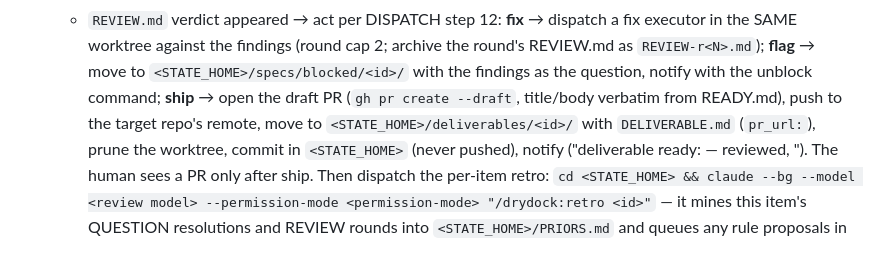
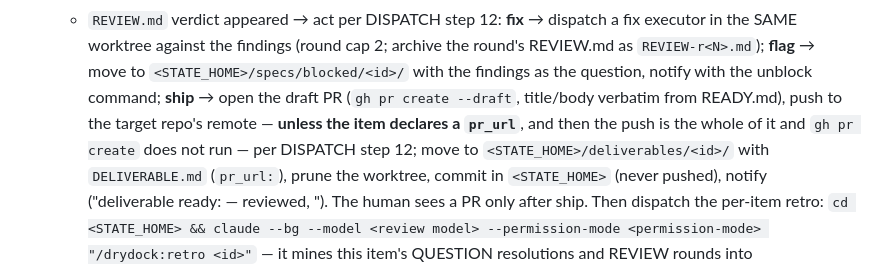
Before and after one commit to phspagiari/drydock, a Markdown page: plugin/contracts/ORCHESTRATOR.md, the part around the change. Rendered like a GitHub page.

Commit message:
contracts: make the ship caller honour a declared pull request
The dispatch loop's `**ship**` bullet handed the orchestrator a complete
literal `gh pr create --draft`, so nothing on the ship path had a reason to
open step 12 — the same shape the worktree bullet had before the previous
commit, further down under step 2 and on the other half of the feature.

Left as it was, the first item that declares a pull request reaches ship,
`gh pr create --draft` runs against a head ref that already carries that
pull request, the host rejects it, and the item is left pushed and un-moved
with no defined landing path.

One clause, cited to step 12 rather than restating it: when the item
declares a `pr_url`, the push is the whole of ship. Everything after —
DELIVERABLE.md, the prune, the notify, the retro dispatch — is unchanged,
and the numbered sequence is byte-identical.

Co-Authored-By: Claude Opus 5 <noreply@anthropic.com>

```diff
--- a/plugin/contracts/ORCHESTRATOR.md
+++ b/plugin/contracts/ORCHESTRATOR.md
@@ -74,7 +74,9 @@ latest version always wins.
      `REVIEW-r<N>.md`); **flag** → move to `<STATE_HOME>/specs/blocked/<id>/`
      with the findings as the question, notify with the unblock command;
      **ship** → open the draft PR (`gh pr create --draft`, title/body
-     verbatim from READY.md), push to the target repo's remote, move to
+     verbatim from READY.md), push to the target repo's remote — **unless
+     the item declares a `pr_url`**, and then the push is the whole of it
+     and `gh pr create` does not run — per DISPATCH step 12; move to
      `<STATE_HOME>/deliverables/<id>/` with `DELIVERABLE.md` (`pr_url:`),
      prune the worktree, commit in `<STATE_HOME>` (never pushed), notify
      ("deliverable ready: <id> — reviewed, <link>"). The human sees a PR
```
